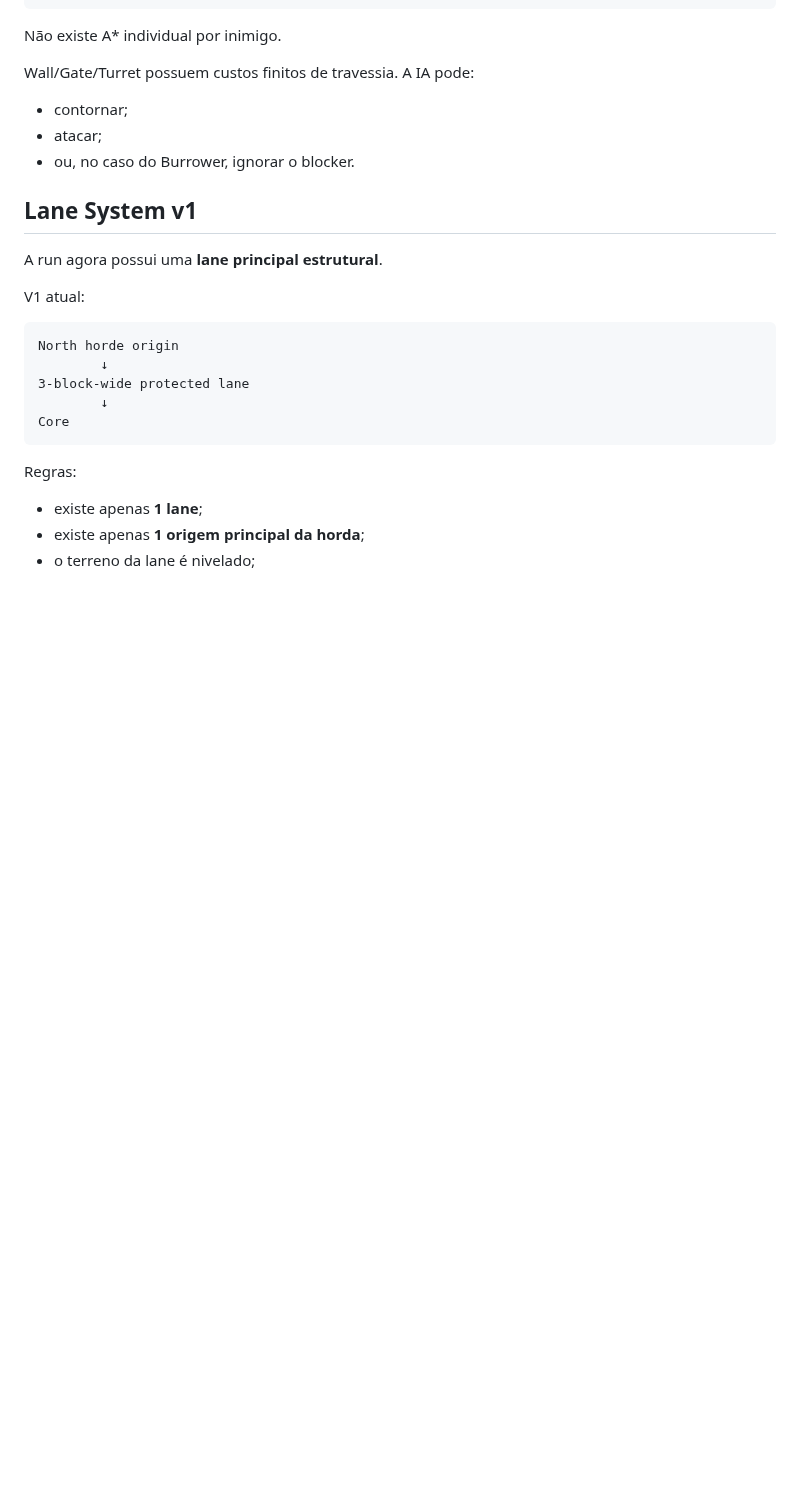
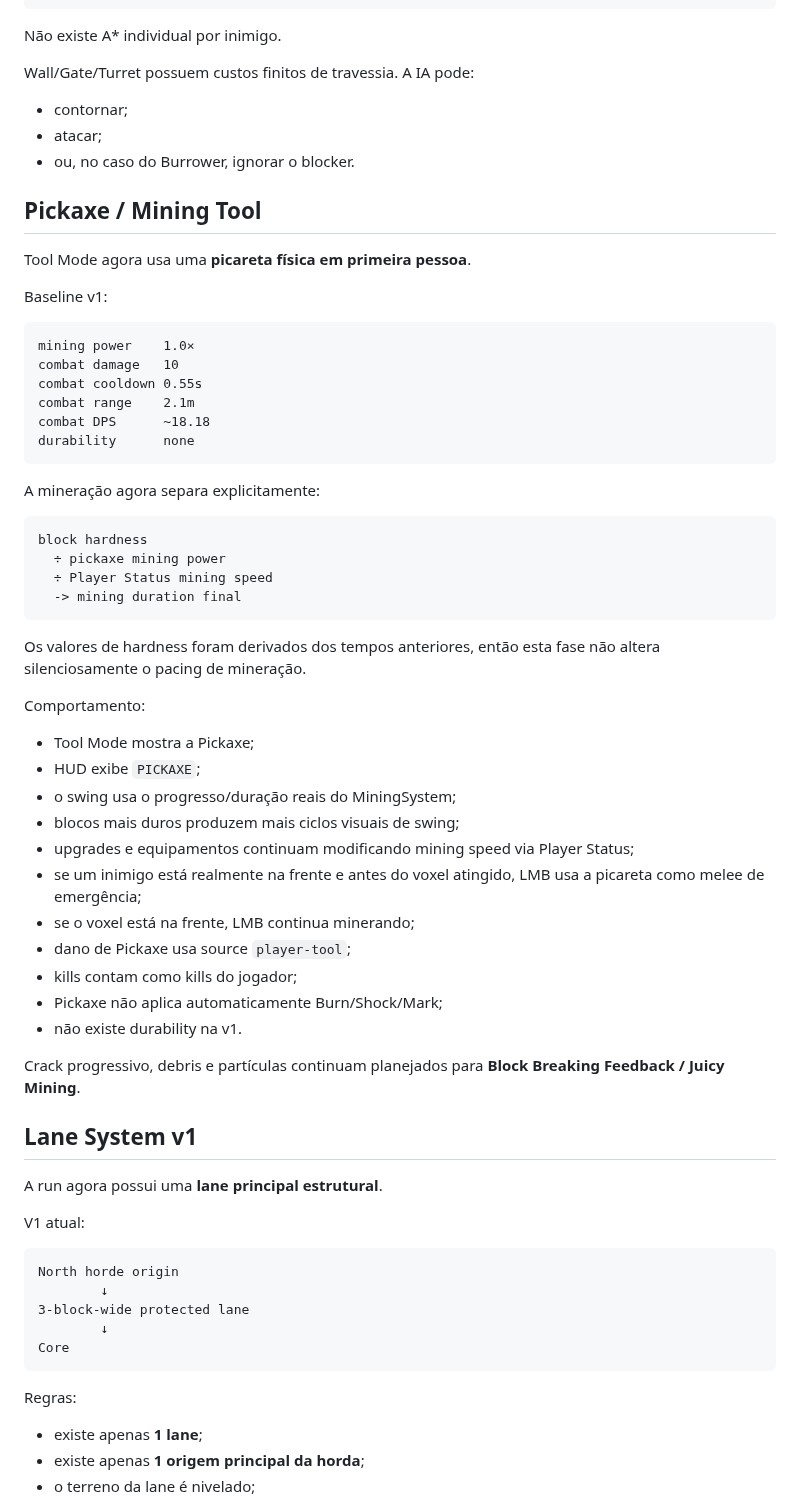
Before and after one commit to EduardoLavall/blockbound, a Markdown page: README.md, the part around one of its changes. Rendered like a GitHub page; blank space fills up the shorter version.

Commit message:
docs: document Pickaxe mining tool v1

````diff
--- a/README.md
+++ b/README.md
@@ -398,6 +398,48 @@ Wall/Gate/Turret possuem custos finitos de travessia. A IA pode:
 - atacar;
 - ou, no caso do Burrower, ignorar o blocker.
 
+## Pickaxe / Mining Tool
+
+Tool Mode agora usa uma **picareta física em primeira pessoa**.
+
+Baseline v1:
+
+```text
+mining power    1.0×
+combat damage   10
+combat cooldown 0.55s
+combat range    2.1m
+combat DPS      ~18.18
+durability      none
+```
+
+A mineração agora separa explicitamente:
+
+```text
+block hardness
+  ÷ pickaxe mining power
+  ÷ Player Status mining speed
+  -> mining duration final
+```
+
+Os valores de hardness foram derivados dos tempos anteriores, então esta fase não altera silenciosamente o pacing de mineração.
+
+Comportamento:
+
+- Tool Mode mostra a Pickaxe;
+- HUD exibe `PICKAXE`;
+- o swing usa o progresso/duração reais do MiningSystem;
+- blocos mais duros produzem mais ciclos visuais de swing;
+- upgrades e equipamentos continuam modificando mining speed via Player Status;
+- se um inimigo está realmente na frente e antes do voxel atingido, LMB usa a picareta como melee de emergência;
+- se o voxel está na frente, LMB continua minerando;
+- dano de Pickaxe usa source `player-tool`;
+- kills contam como kills do jogador;
+- Pickaxe não aplica automaticamente Burn/Shock/Mark;
+- não existe durability na v1.
+
+Crack progressivo, debris e partículas continuam planejados para **Block Breaking Feedback / Juicy Mining**.
+
 ## Lane System v1
 
 A run agora possui uma **lane principal estrutural**.
````
Also changed, not shown: other parts of README.md (+1 -1 lines).
